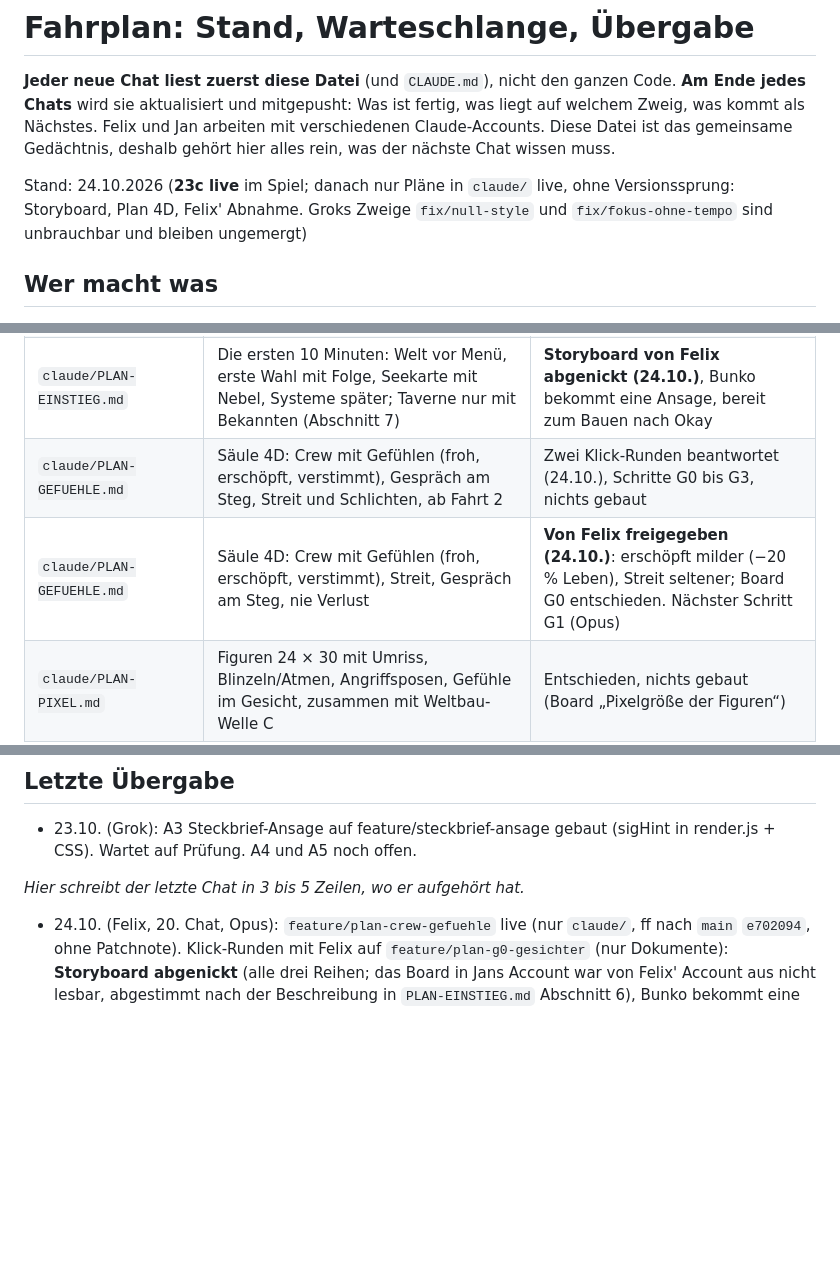
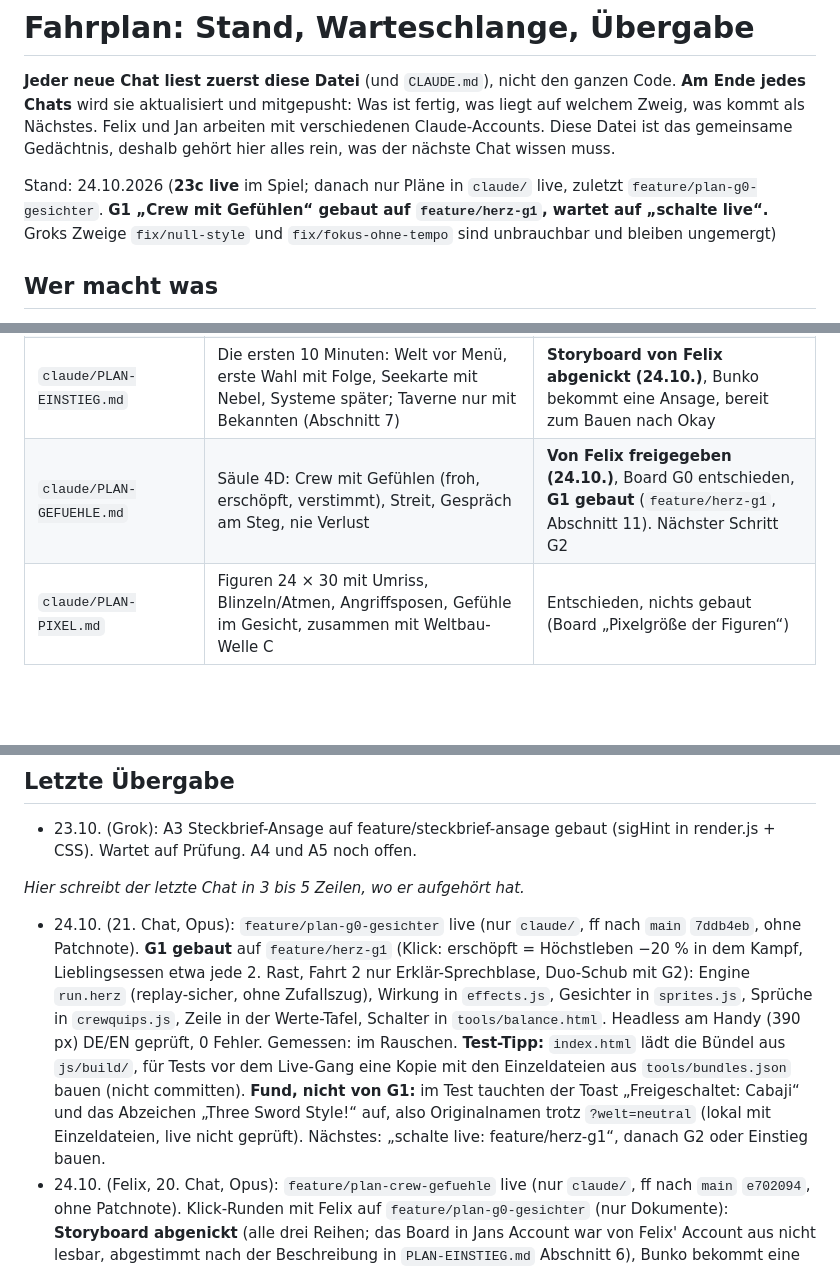
Before and after one commit to flexibeel/Grandline, a Markdown page: claude/FAHRPLAN.md, 3 parts joined by grey strips. Rendered like a GitHub page; blank space fills up the shorter version.

```diff
--- a/claude/FAHRPLAN.md
+++ b/claude/FAHRPLAN.md
@@ -4,7 +4,7 @@
 **Am Ende jedes Chats** wird sie aktualisiert und mitgepusht: Was ist fertig, was liegt auf welchem Zweig, was kommt als Nächstes.
 Felix und Jan arbeiten mit verschiedenen Claude-Accounts. Diese Datei ist das gemeinsame Gedächtnis, deshalb gehört hier alles rein, was der nächste Chat wissen muss.
 
-Stand: 24.10.2026 (**23c live** im Spiel; danach nur Pläne in `claude/` live, ohne Versionssprung: Storyboard, Plan 4D, Felix' Abnahme. Groks Zweige `fix/null-style` und `fix/fokus-ohne-tempo` sind unbrauchbar und bleiben ungemergt)
+Stand: 24.10.2026 (**23c live** im Spiel; danach nur Pläne in `claude/` live, zuletzt `feature/plan-g0-gesichter`. **G1 „Crew mit Gefühlen“ gebaut auf `feature/herz-g1`, wartet auf „schalte live“.** Groks Zweige `fix/null-style` und `fix/fokus-ohne-tempo` sind unbrauchbar und bleiben ungemergt)
 
 ## Wer macht was
 - **Felix:** entscheidet, was gebaut wird und was live geht („schalte live“), Kunst und Look.
@@ -179,8 +180,7 @@ Ein neuer Chat liest **zuerst `claude/PLAN-FOLGEN.md`** (das Leitbild) und dann
 | `claude/PLAN-FOLGEN.md` | **Leitbild:** Entscheidungen mit Folgen, Welt erkunden, Weltgedächtnis, 4 Säulen, Logbuch | Leitbild steht, Klick-Runde 2 beantwortet (Abschnitt 9) |
 | `claude/PLAN-WELT-MERKT.md` | Säule 4A: Bekannte aus den 10 Folgen kommen wieder, Orte nach dem Bösewicht (befreien/plündern) | Fragen beantwortet, Gesichter der vier Bekannten gewählt (Board „Bekannte der Grand Line“) |
 | `claude/PLAN-EINSTIEG.md` | Die ersten 10 Minuten: Welt vor Menü, erste Wahl mit Folge, Seekarte mit Nebel, Systeme später; Taverne nur mit Bekannten (Abschnitt 7) | **Storyboard von Felix abgenickt (24.10.)**, Bunko bekommt eine Ansage, bereit zum Bauen nach Okay |
-| `claude/PLAN-GEFUEHLE.md` | Säule 4D: Crew mit Gefühlen (froh, erschöpft, verstimmt), Gespräch am Steg, Streit und Schlichten, ab Fahrt 2 | Zwei Klick-Runden beantwortet (24.10.), Schritte G0 bis G3, nichts gebaut |
-| `claude/PLAN-GEFUEHLE.md` | Säule 4D: Crew mit Gefühlen (froh, erschöpft, verstimmt), Streit, Gespräch am Steg, nie Verlust | **Von Felix freigegeben (24.10.)**: erschöpft milder (−20 % Leben), Streit seltener; Board G0 entschieden. Nächster Schritt G1 (Opus) |
+| `claude/PLAN-GEFUEHLE.md` | Säule 4D: Crew mit Gefühlen (froh, erschöpft, verstimmt), Streit, Gespräch am Steg, nie Verlust | **Von Felix freigegeben (24.10.)**, Board G0 entschieden, **G1 gebaut** (`feature/herz-g1`, Abschnitt 11). Nächster Schritt G2 |
 | `claude/PLAN-PIXEL.md` | Figuren 24 × 30 mit Umriss, Blinzeln/Atmen, Angriffsposen, Gefühle im Gesicht, zusammen mit Weltbau-Welle C | Entschieden, nichts gebaut (Board „Pixelgröße der Figuren“) |
 | `claude/HAFEN-SKIZZE.md` | Hafen Schritt 1: vier Gebäude | Fragen beantwortet, freigegeben, nicht gebaut |
 | `claude/WELTBAU.md` | Eigenes Universum: Meere, Fraktionen, Namen | Fragen beantwortet, Wellen A bis C freigegeben, nicht gebaut |
@@ -260,6 +260,7 @@ Beide kamen von Jan, Entscheidung liegt bei Felix. Jan hat per Klick gewählt: *
 - 23.10. (Grok): A3 Steckbrief-Ansage auf feature/steckbrief-ansage gebaut (sigHint in render.js + CSS). Wartet auf Prüfung. A4 und A5 noch offen.
 
 _Hier schreibt der letzte Chat in 3 bis 5 Zeilen, wo er aufgehört hat._
+- 24.10. (21. Chat, Opus): `feature/plan-g0-gesichter` live (nur `claude/`, ff nach `main` `7ddb4eb`, ohne Patchnote). **G1 gebaut** auf `feature/herz-g1` (Klick: erschöpft = Höchstleben −20 % in dem Kampf, Lieblingsessen etwa jede 2. Rast, Fahrt 2 nur Erklär-Sprechblase, Duo-Schub mit G2): Engine `run.herz` (replay-sicher, ohne Zufallszug), Wirkung in `effects.js`, Gesichter in `sprites.js`, Sprüche in `crewquips.js`, Zeile in der Werte-Tafel, Schalter in `tools/balance.html`. Headless am Handy (390 px) DE/EN geprüft, 0 Fehler. Gemessen: im Rauschen. **Test-Tipp:** `index.html` lädt die Bündel aus `js/build/`, für Tests vor dem Live-Gang eine Kopie mit den Einzeldateien aus `tools/bundles.json` bauen (nicht committen). **Fund, nicht von G1:** im Test tauchten der Toast „Freigeschaltet: Cabaji“ und das Abzeichen „Three Sword Style!“ auf, also Originalnamen trotz `?welt=neutral` (lokal mit Einzeldateien, live nicht geprüft). Nächstes: „schalte live: feature/herz-g1“, danach G2 oder Einstieg bauen.
 - 24.10. (Felix, 20. Chat, Opus): `feature/plan-crew-gefuehle` live (nur `claude/`, ff nach `main` `e702094`, ohne Patchnote). Klick-Runden mit Felix auf `feature/plan-g0-gesichter` (nur Dokumente): **Storyboard abgenickt** (alle drei Reihen; das Board in Jans Account war von Felix' Account aus nicht lesbar, abgestimmt nach der Beschreibung in `PLAN-EINSTIEG.md` Abschnitt 6), Bunko bekommt eine eigene Ansage, **neu: Taverne zeigt nur Figuren, die man kennt** (Start: 4er-Crew + 2, Abschnitt 7, Vorschlag `profile.kennt`). **Plan 4D freigegeben** mit zwei Änderungen (erschöpft = −20 % Leben statt aussetzen, Streit höchstens jede 2. bis 3. Fahrt). **Board G0** „Gefühle im Gesicht“ in Felix' Account (claude.ai/artifact/19328vs6wDVXHjAzBmgK11): froh B, erschöpft B, verstimmt A, Pixel-Stellen in `PLAN-GEFUEHLE.md` Abschnitt 5. Nichts am Spiel geändert. Nächstes: G1 bauen (Opus) oder Einstieg bauen, Felix wählt.
 - 24.10. (Jan, 19. Chat, Opus): `feature/felix-antworten` live (ff nach `main`, nur Pläne und Fahrplan, ohne Patchnote und Versionssprung). Planungs-Modus weiter auf `feature/plan-crew-gefuehle` (nur Dokumente): **Storyboard der ersten 10 Minuten** als Design-Board in Jans Account (claude.ai/artifact/EhmtQtBqcPNeZXKKXdjNR8, 13 Handy-Bildschirme mit Spiel-Sprites, verlinkt zum Durchklicken), festgehalten in `PLAN-EINSTIEG.md` Abschnitt 6 mit Funden (Bunko hat keine Ansage, `run.mood` ist belegt). **Säule 4D geplant:** `PLAN-GEFUEHLE.md`, alle 8 Klick-Antworten wie empfohlen (drei Gefühle, Gesicht und Spruch, klein spürbar, Gespräch am Steg, seltener Streit mit Schlichten, ab Fahrt 2, Feldname `run.herz`). Nichts gebaut. Offen: Felix schaut Storyboard und 4D an; das Board liegt in Jans Account und muss für Felix geteilt werden.
 - 23.10. (Jan, 18. Chat, Teil 4, Opus): **Planungs-Modus** (Jan: erst Pläne, dann gebündelt bauen, viele Klick-Runden, Looks per Bild-Board). Neu, alles nur Dokumente auf `feature/felix-antworten`, nichts gebaut: `PLAN-FOLGEN.md` (Leitbild: jeder Klick mit Folgen, Welt erkunden, Weltgedächtnis `profile.world`, Logbuch in der Seekarte, 4 Säulen), `PLAN-WELT-MERKT.md` (die 10 vorhandenen Folgen werden zu Bekannten, die wiederkommen; Insel-Wahl nach dem Bösewicht je Insel; Looks gewählt: Korken D, Wärter B, Nebelkapitän B, Händler B, Werte im Plan), `PLAN-EINSTIEG.md` (Ist-Durchlauf als neuer Spieler: Story kommt zu spät, bis Minute 4 nur Zahlen; entschieden: erste Fahrt nur bis zum ersten Bösewicht, Pirat in der Szene gestalten, Kurs auf der Seekarte im Nebel, Deck/Kampfwert und Synergie-Chips später), `ENDLESS-SKIZZE.md`. Artefakt „Bekannte der Grand Line“ in Jans Account (Felix braucht eine Freigabe). Nächstes: Storyboard der ersten 10 Minuten als Bild-Board, danach Säule 4D (Crew mit Gefühlen) oder die Seekarte als Karte der Welt. `feature/felix-antworten` enthält nur `claude/`-Dokumente und kann jederzeit ohne Patchnote nach `main`.
```
Also changed, not shown: other parts of claude/FAHRPLAN.md (+1 -0 lines), claude/PLAN-GEFUEHLE.md (+12 -2 lines).
